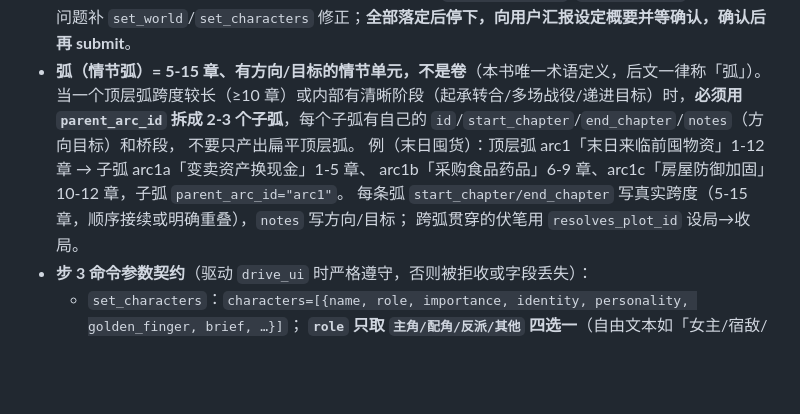
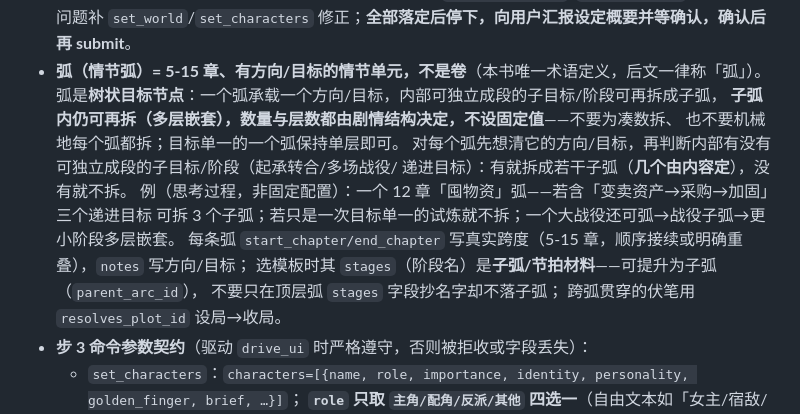
Before and after one commit to xsneser/fiction-factory, a Markdown page: NOVEL_AGENT.md, the part around the change. GitHub-like rendering; blank space fills up the shorter version.

Commit message:
feat(agent): 拆子弧指令自主化——去固定「2-3 个子弧/两层嵌套」，改为按剧情自主决定数量与多层嵌套
根因（task_events.jsonl 证据）：NOVEL_AGENT.md「必须拆 2-3 个子弧」+ 恰好 3 个 a/b/c 示例，
agent 直接复刻成「1 大弧 + 3 小弧」固定形态，从没权衡子弧数。
重写为对齐研究文档树状目标模型（§2.1/§七.1/§十.2、豆包「多层嵌套树状」）：
- 弧=树状目标节点，子弧内仍可再拆（多层），数量/层数由剧情决定不设固定值
- 思考引导：先想方向/目标，再判断内部有无可独立成段子目标，有就拆（几个由内容定）没就不拆
- 示例改为思考过程而非固定配置；stages 提升为子弧（不要只抄名字不落子弧）

Co-Authored-By: Claude <noreply@anthropic.com>

```diff
--- a/NOVEL_AGENT.md
+++ b/NOVEL_AGENT.md
@@ -29,12 +29,16 @@
   ⑦ 评判合理性及阅读吸引力并修改 → submit 前 `get_book_detail`/`get_storyline` 自查，发现问题补
   `set_world`/`set_characters` 修正；**全部落定后停下，向用户汇报设定概要并等确认，确认后再 submit**。
 - **弧（情节弧）= 5-15 章、有方向/目标的情节单元，不是卷**（本书唯一术语定义，后文一律称「弧」）。
-  当一个顶层弧跨度较长（≥10 章）或内部有清晰阶段（起承转合/多场战役/递进目标）时，**必须用 `parent_arc_id`
-  拆成 2-3 个子弧**，每个子弧有自己的 `id`/`start_chapter`/`end_chapter`/`notes`（方向目标）和桥段，
-  不要只产出扁平顶层弧。
-  例（末日囤货）：顶层弧 arc1「末日来临前囤物资」1-12 章 → 子弧 arc1a「变卖资产换现金」1-5 章、
-  arc1b「采购食品药品」6-9 章、arc1c「房屋防御加固」10-12 章，子弧 `parent_arc_id="arc1"`。
+  弧是**树状目标节点**：一个弧承载一个方向/目标，内部可独立成段的子目标/阶段可再拆成子弧，
+  **子弧内仍可再拆（多层嵌套），数量与层数都由剧情结构决定，不设固定值**——不要为凑数拆、
+  也不要机械地每个弧都拆；目标单一的一个弧保持单层即可。
+  对每个弧先想清它的方向/目标，再判断内部有没有可独立成段的子目标/阶段（起承转合/多场战役/
+  递进目标）：有就拆成若干子弧（**几个由内容定**），没有就不拆。
+  例（思考过程，非固定配置）：一个 12 章「囤物资」弧——若含「变卖资产→采购→加固」三个递进目标
+  可拆 3 个子弧；若只是一次目标单一的试炼就不拆；一个大战役还可弧→战役子弧→更小阶段多层嵌套。
   每条弧 `start_chapter/end_chapter` 写真实跨度（5-15 章，顺序接续或明确重叠），`notes` 写方向/目标；
+  选模板时其 `stages`（阶段名）是**子弧/节拍材料**——可提升为子弧（`parent_arc_id`），
+  不要只在顶层弧 `stages` 字段抄名字却不落子弧；
   跨弧贯穿的伏笔用 `resolves_plot_id` 设局→收局。
 - **步 3 命令参数契约**（驱动 `drive_ui` 时严格遵守，否则被拒收或字段丢失）：
   - `set_characters`：`characters=[{name, role, importance, identity, personality, golden_finger, brief, …}]`；
```
